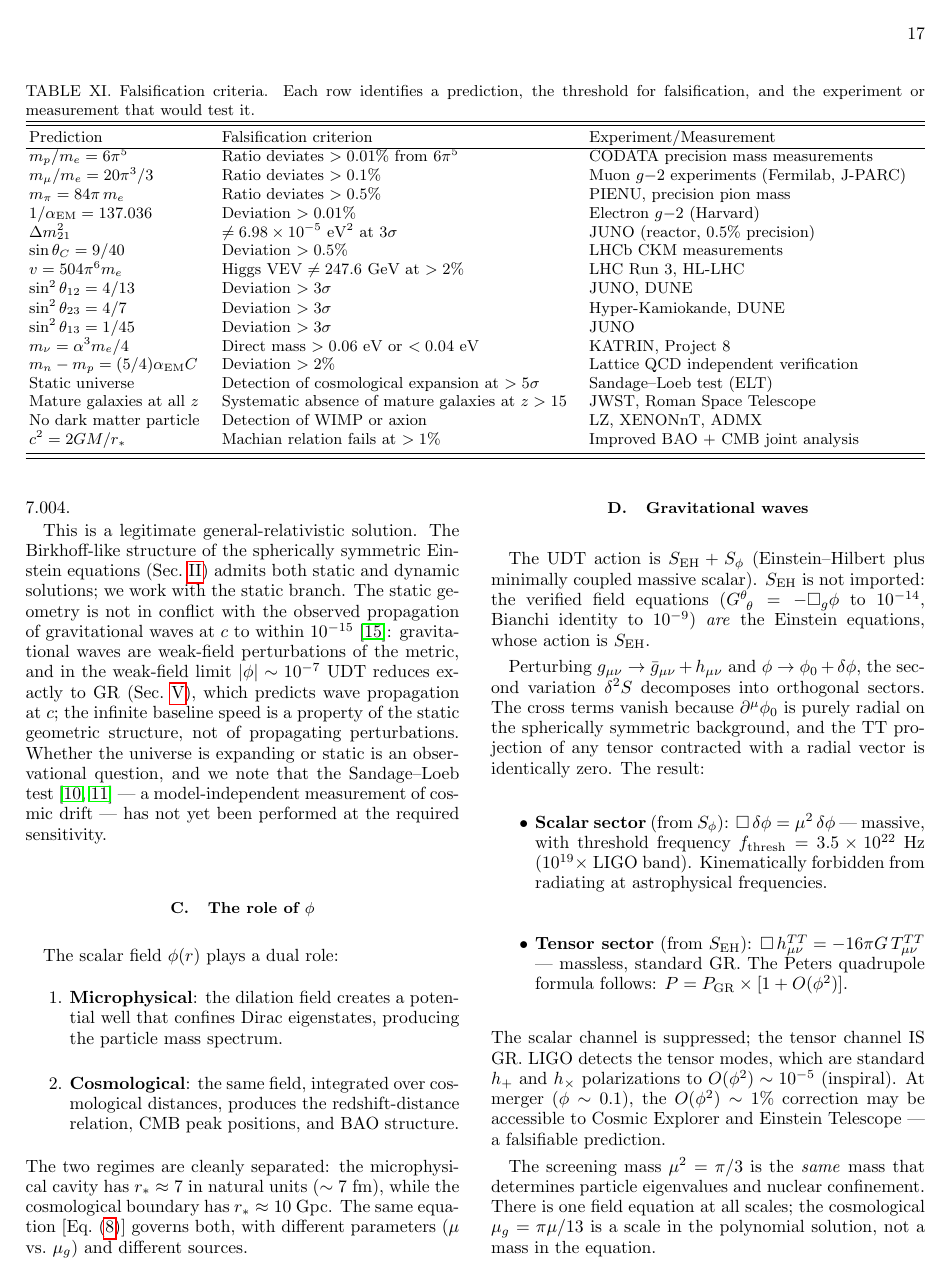
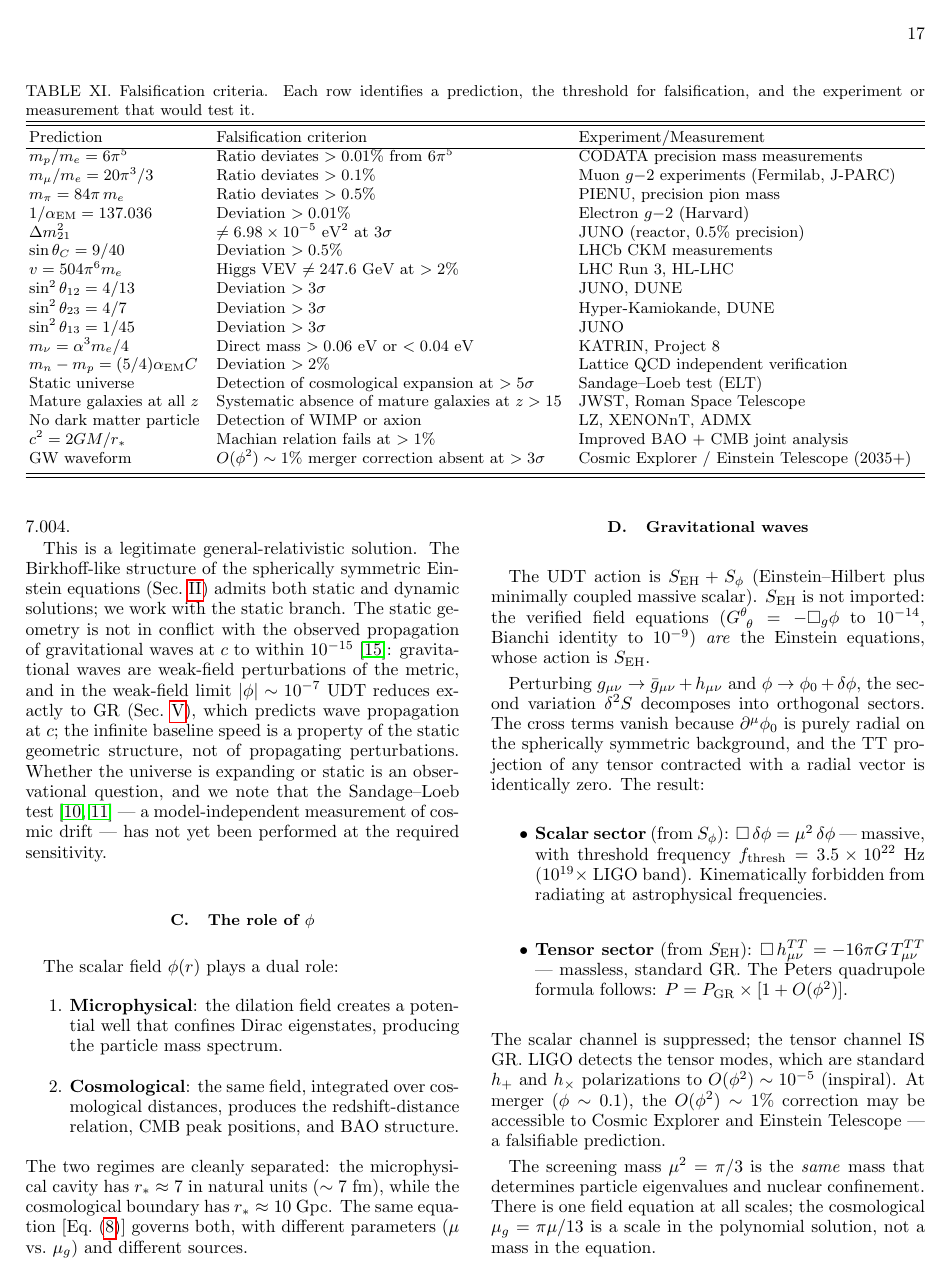
Before and after one commit to charlesrotter/udt-replication, a LaTeX paper (manuscript/manuscript.tex): page 17 of 21. Compiled offline with pdfLaTeX.

Commit message:
Add GW waveform falsification criterion to Table XI
O(φ²) ~ 1% merger correction, testable by Cosmic Explorer / ET (2035+)

Co-Authored-By: Claude Opus 4.6 (1M context) <noreply@anthropic.com>

```diff
--- a/manuscript/manuscript.tex
+++ b/manuscript/manuscript.tex
@@ -1779,6 +1779,8 @@ No dark matter particle & Detection of WIMP or axion
   & LZ, XENONnT, ADMX \\
 $c^2 = 2GM/\rstar$ & Machian relation fails at $> 1\%$
   & Improved BAO + CMB joint analysis \\
+GW waveform & $O(\phi^2) \sim 1\%$ merger correction
+  absent at $> 3\sigma$ & Cosmic Explorer / Einstein Telescope (2035+) \\
 \end{tabular}
 \end{ruledtabular}
 \end{table*}
```
Also changed, not shown: manuscript/manuscript.pdf.
